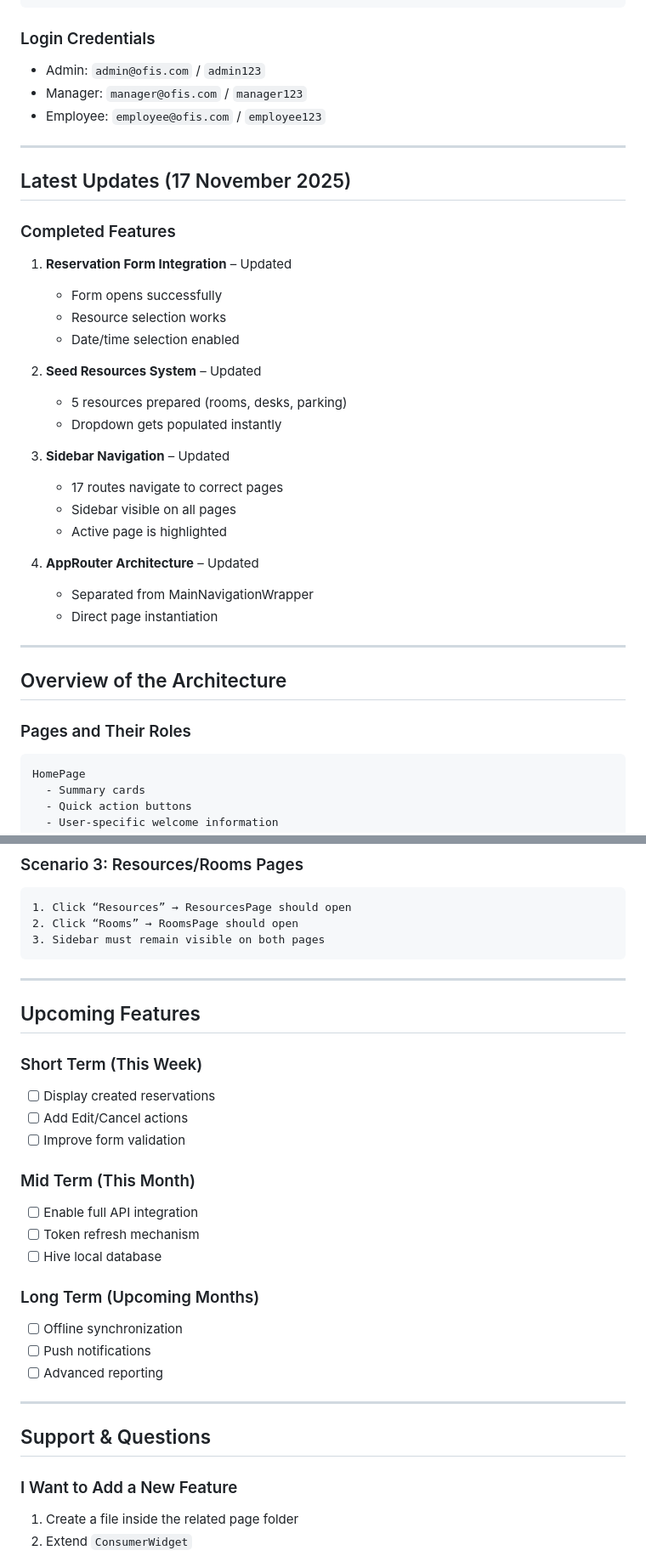
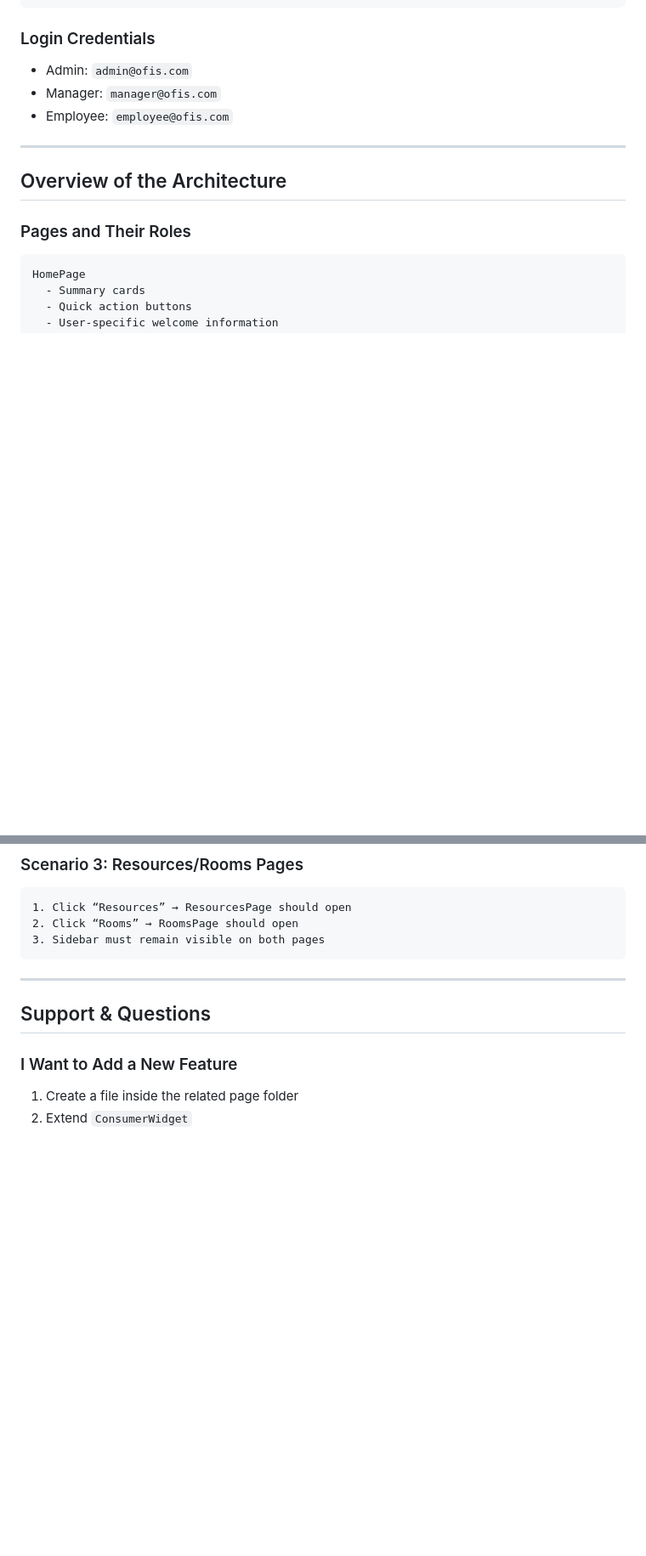
Before and after one commit to edanurarslan/Office-Reservation-System-Mobile, a Markdown page: README.md, 2 parts joined by grey strips. Shown at 85% size. Rendered like a GitHub page; blank space fills up the shorter version.

````diff
--- a/README.md
+++ b/README.md
@@ -254,37 +196,9 @@ flutter run -d chrome
 
 ### Login Credentials
 
-* Admin: `admin@ofis.com` / `admin123`
-* Manager: `manager@ofis.com` / `manager123`
-* Employee: `employee@ofis.com` / `employee123`
-
----
-
-## Latest Updates (17 November 2025)
-
-### Completed Features
-
-1. **Reservation Form Integration** – Updated
-
-   * Form opens successfully
-   * Resource selection works
-   * Date/time selection enabled
-
-2. **Seed Resources System** – Updated
-
-   * 5 resources prepared (rooms, desks, parking)
-   * Dropdown gets populated instantly
-
-3. **Sidebar Navigation** – Updated
-
-   * 17 routes navigate to correct pages
-   * Sidebar visible on all pages
-   * Active page is highlighted
-
-4. **AppRouter Architecture** – Updated
-
-   * Separated from MainNavigationWrapper
-   * Direct page instantiation
+* Admin: `admin@ofis.com`
+* Manager: `manager@ofis.com`
+* Employee: `employee@ofis.com`
 
 ---
 
@@ -417,28 +321,6 @@ lib/
 2. Click “Rooms” → RoomsPage should open
 3. Sidebar must remain visible on both pages
 ```
-
----
-
-## Upcoming Features
-
-### Short Term (This Week)
-
-* [ ] Display created reservations
-* [ ] Add Edit/Cancel actions
-* [ ] Improve form validation
-
-### Mid Term (This Month)
-
-* [ ] Enable full API integration
-* [ ] Token refresh mechanism
-* [ ] Hive local database
-
-### Long Term (Upcoming Months)
-
-* [ ] Offline synchronization
-* [ ] Push notifications
-* [ ] Advanced reporting
 
 ---
 
````
Also changed, not shown: other parts of README.md (+3 -75 lines).
